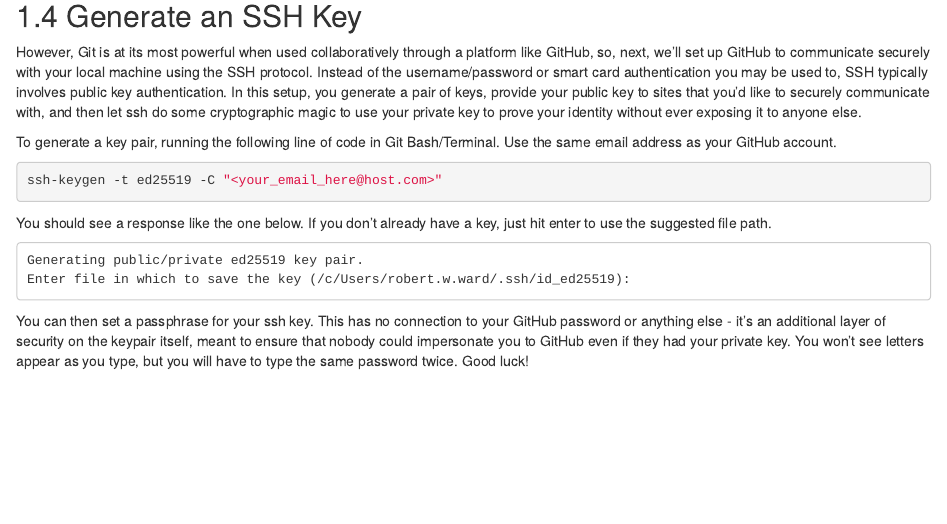
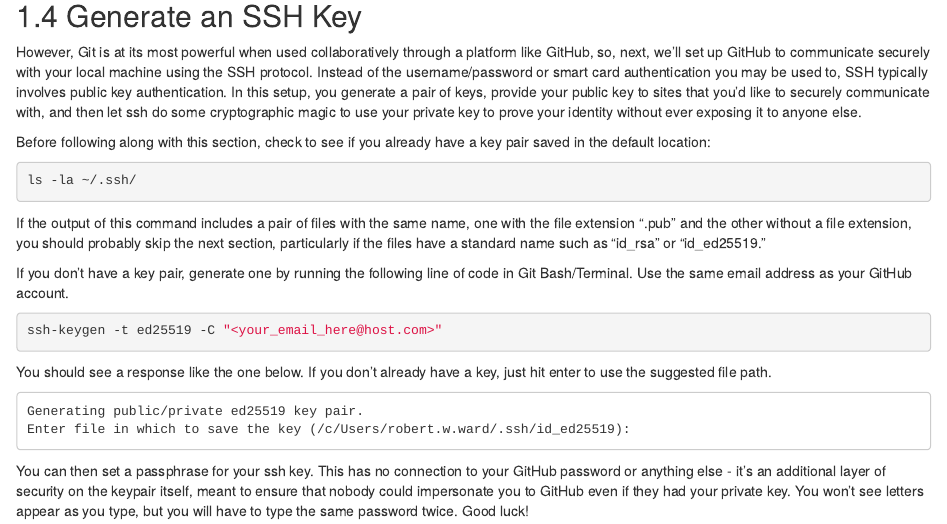
Before and after one commit to dusty-turner/etf-r-git-2020, an R Markdown document (1-Set-Up-Git.Rmd): the page in a window 1100 px wide, from 990 px down. Rendered offline with R 4.5, knitr and Pandoc, with nearby package versions; drawn as R Markdown's standard HTML page in place of the format the file asks for.

Commit message:
check for key pair before generating

````diff
--- a/1-Set-Up-Git.Rmd
+++ b/1-Set-Up-Git.Rmd
@@ -42,7 +42,15 @@
 
 However, Git is at its most powerful when used collaboratively through a platform like GitHub, so, next, we'll set up GitHub to communicate securely with your local machine using the SSH protocol. Instead of the username/password or smart card authentication you may be used to, SSH typically involves public key authentication. In this setup, you generate a pair of keys, provide your public key to sites that you'd like to securely communicate with, and then let ssh do some cryptographic magic to use your private key to prove your identity without ever exposing it to anyone else.
 
-To generate a key pair, running the following line of code in Git Bash/Terminal. Use the same email address as your GitHub account.
+Before following along with this section, check to see if you already have a key pair saved in the default location:
+
+```{bash eval = FALSE}
+ls -la ~/.ssh/
+```
+
+If the output of this command includes a pair of files with the same name, one with the file extension ".pub" and the other without a file extension, you should probably skip the next section, particularly if the files have a standard name such as "id_rsa" or "id_ed25519."
+
+If you don't have a key pair, generate one by running the following line of code in Git Bash/Terminal. Use the same email address as your GitHub account.
 
 ```{bash, eval = F}
 ssh-keygen -t ed25519 -C "<your_email_here@host.com>"
````
